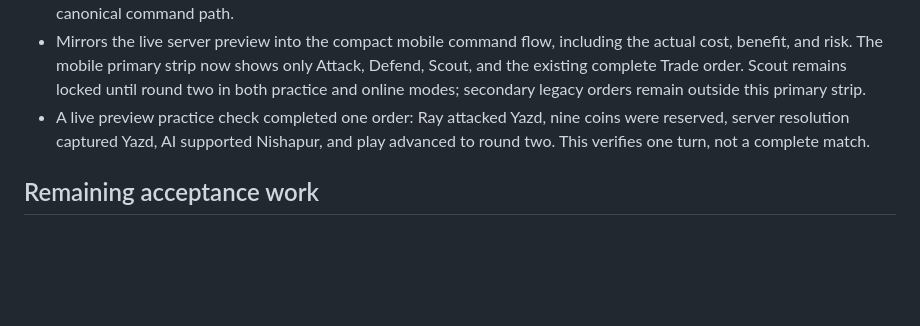
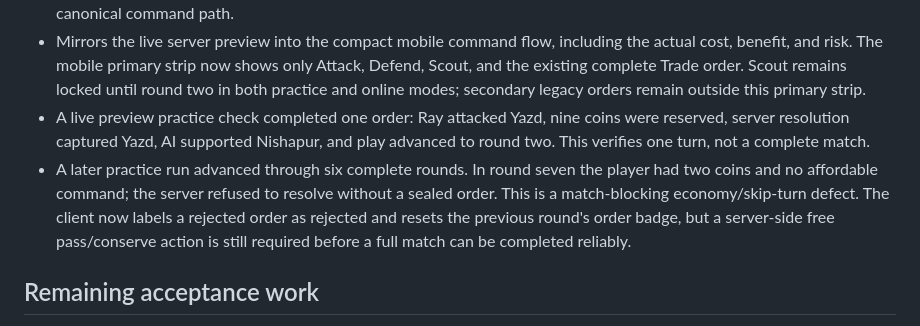
Before and after one commit to svshsayarnia-ship-it/Kaykha, a Markdown page: docs/MAP_FIRST_GAMEPLAY_AUDIT_20260926.md, the part around the change. Drawn GitHub-style; blank space fills up the shorter version.

```diff
--- a/docs/MAP_FIRST_GAMEPLAY_AUDIT_20260926.md
+++ b/docs/MAP_FIRST_GAMEPLAY_AUDIT_20260926.md
@@ -38,6 +38,7 @@ Reference: current `main` at `6e4b100` and the supplied Shadows of Pars archive.
 - Removes a misleading base-price label from the mobile seal button. Existing server preview remains available in the canonical command path.
 - Mirrors the live server preview into the compact mobile command flow, including the actual cost, benefit, and risk. The mobile primary strip now shows only Attack, Defend, Scout, and the existing complete Trade order. Scout remains locked until round two in both practice and online modes; secondary legacy orders remain outside this primary strip.
 - A live preview practice check completed one order: Ray attacked Yazd, nine coins were reserved, server resolution captured Yazd, AI supported Nishapur, and play advanced to round two. This verifies one turn, not a complete match.
+- A later practice run advanced through six complete rounds. In round seven the player had two coins and no affordable command; the server refused to resolve without a sealed order. This is a match-blocking economy/skip-turn defect. The client now labels a rejected order as rejected and resets the previous round's order badge, but a server-side free pass/conserve action is still required before a full match can be completed reliably.
 
 ## Remaining acceptance work
 
```
